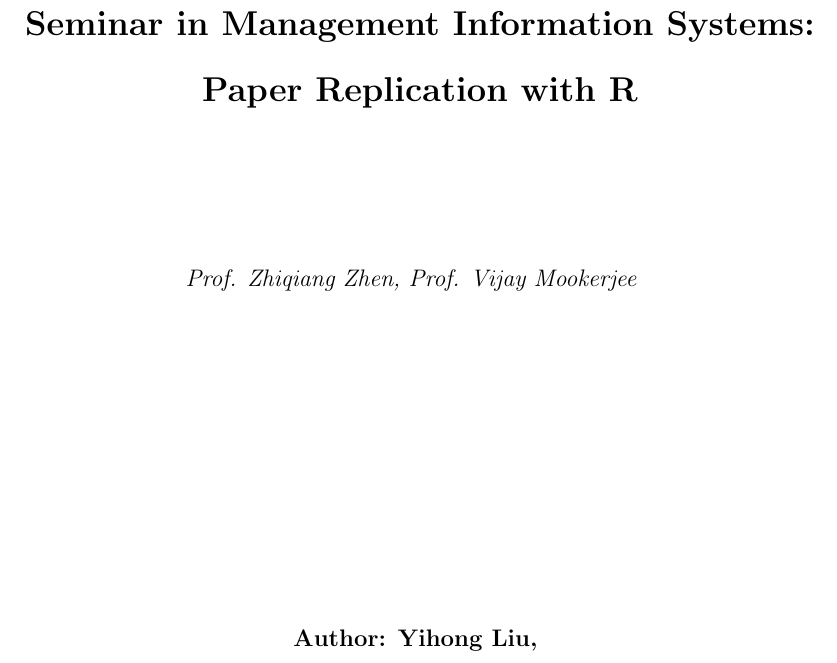
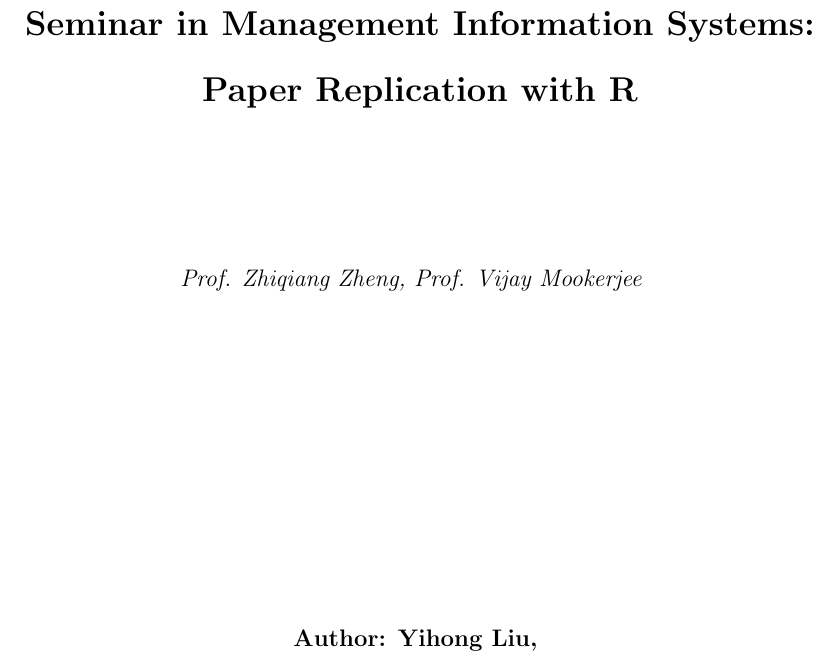
Before and after one commit to liu-yihong/20Fall-MIS7420-Replication, a LaTeX document (report/MIS7420 Paper Replication with R.tex): part of page 1 of 7, cut so that both start at the same text. Compiled offline with pdfLaTeX.

Commit message:
Switch branch

```diff
--- a/report/MIS7420 Paper Replication with R.tex
+++ b/report/MIS7420 Paper Replication with R.tex
@@ -94,7 +94,7 @@
 \newcommand{\hmwkTitle}{Paper Replication with R}
 \newcommand{\hmwkClass}{MIS7420 Seminar in Management Information Systems}
 \newcommand{\hmwkClasstwo}{MIS7420 \\ Seminar in Management Information Systems}
-\newcommand{\hmwkClassInstructor}{Prof. Zhiqiang Zhen, Prof. Vijay Mookerjee }
+\newcommand{\hmwkClassInstructor}{Prof. Zhiqiang Zheng, Prof. Vijay Mookerjee }
 \newcommand{\hmwkAuthorName}{\textbf{Author: Yihong Liu, }}
 \newcommand{\hmwkID}{\textbf{NETID: YXL180111, }}
 %
```
Also changed, not shown: report/MIS7420 Paper Replication with R.pdf, 2 other files.
